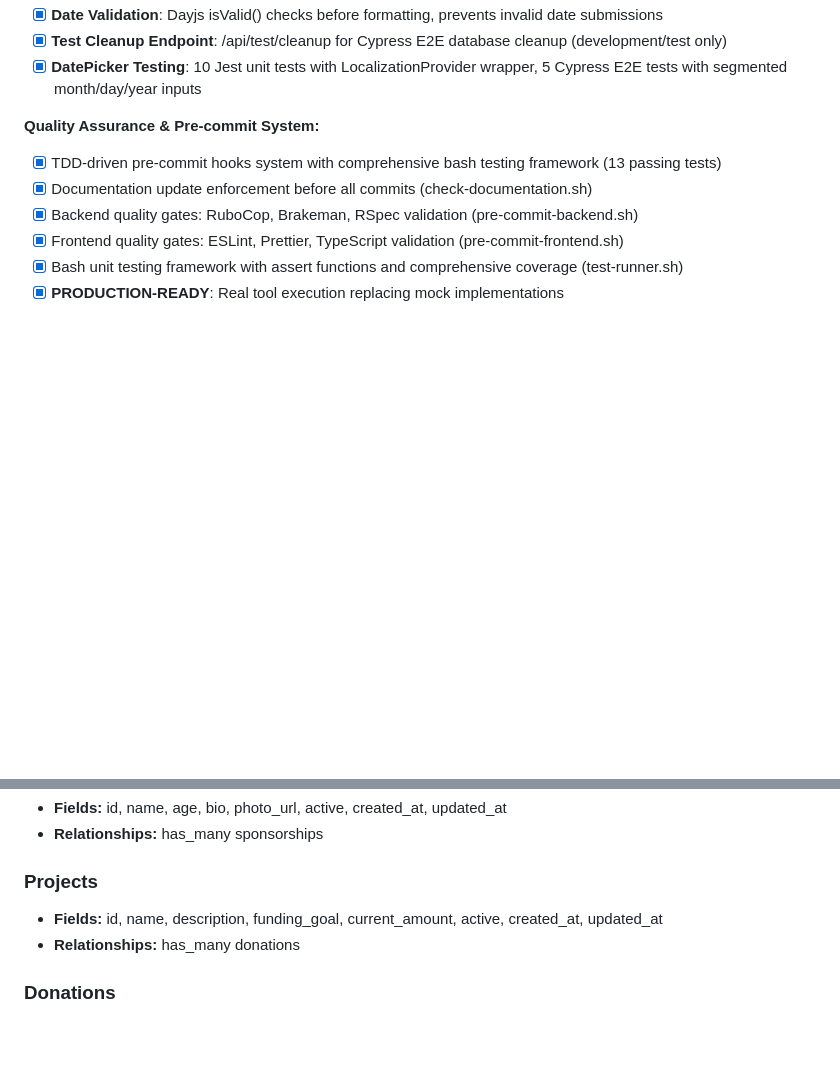
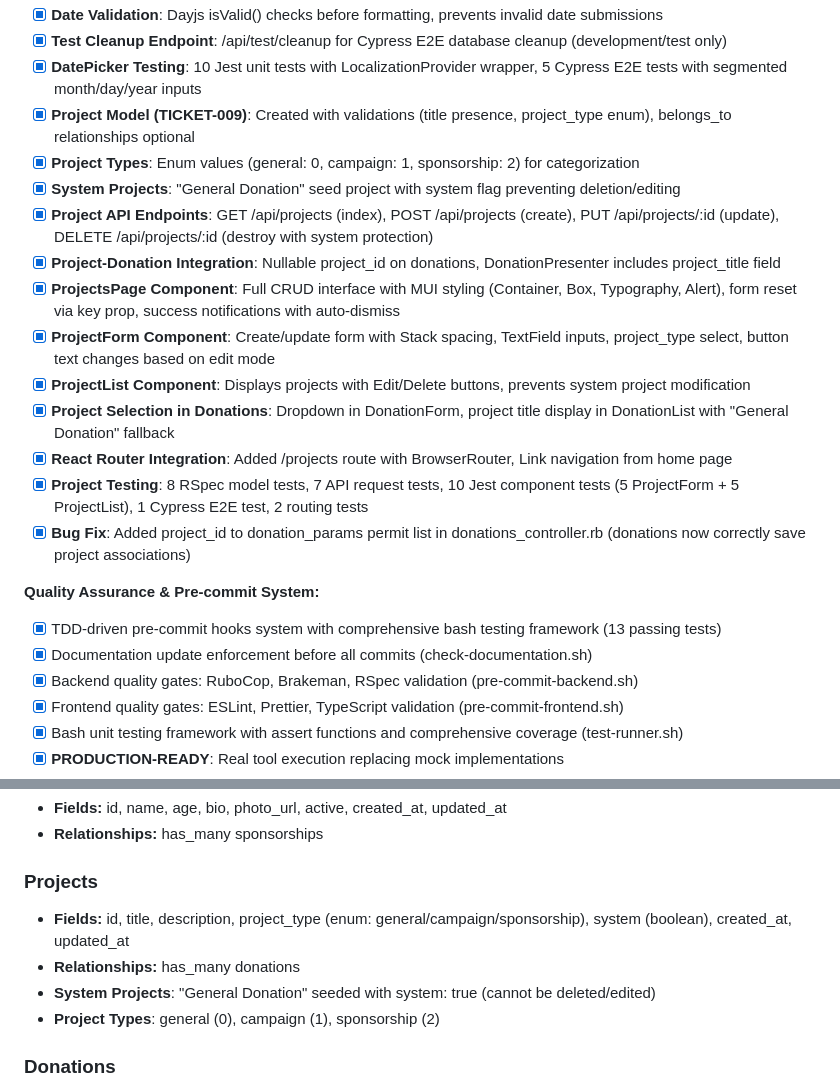
Before and after one commit to mlongerich/DonationTracker, a Markdown page: DonationTracking.md, 2 parts joined by grey strips. Drawn GitHub-style; blank space fills up the shorter version.

```diff
--- a/DonationTracking.md
+++ b/DonationTracking.md
@@ -83,6 +83,18 @@
 - [x] **Date Validation**: Dayjs isValid() checks before formatting, prevents invalid date submissions
 - [x] **Test Cleanup Endpoint**: /api/test/cleanup for Cypress E2E database cleanup (development/test only)
 - [x] **DatePicker Testing**: 10 Jest unit tests with LocalizationProvider wrapper, 5 Cypress E2E tests with segmented month/day/year inputs
+- [x] **Project Model (TICKET-009)**: Created with validations (title presence, project_type enum), belongs_to relationships optional
+- [x] **Project Types**: Enum values (general: 0, campaign: 1, sponsorship: 2) for categorization
+- [x] **System Projects**: "General Donation" seed project with system flag preventing deletion/editing
+- [x] **Project API Endpoints**: GET /api/projects (index), POST /api/projects (create), PUT /api/projects/:id (update), DELETE /api/projects/:id (destroy with system protection)
+- [x] **Project-Donation Integration**: Nullable project_id on donations, DonationPresenter includes project_title field
+- [x] **ProjectsPage Component**: Full CRUD interface with MUI styling (Container, Box, Typography, Alert), form reset via key prop, success notifications with auto-dismiss
+- [x] **ProjectForm Component**: Create/update form with Stack spacing, TextField inputs, project_type select, button text changes based on edit mode
+- [x] **ProjectList Component**: Displays projects with Edit/Delete buttons, prevents system project modification
+- [x] **Project Selection in Donations**: Dropdown in DonationForm, project title display in DonationList with "General Donation" fallback
+- [x] **React Router Integration**: Added /projects route with BrowserRouter, Link navigation from home page
+- [x] **Project Testing**: 8 RSpec model tests, 7 API request tests, 10 Jest component tests (5 ProjectForm + 5 ProjectList), 1 Cypress E2E test, 2 routing tests
+- [x] **Bug Fix**: Added project_id to donation_params permit list in donations_controller.rb (donations now correctly save project associations)
 
 **Quality Assurance & Pre-commit System:**
 - [x] TDD-driven pre-commit hooks system with comprehensive bash testing framework (13 passing tests)
@@ -178,8 +190,10 @@ A secure web application to track donations for a children's home and school org
 - **Relationships:** has_many sponsorships
 
 ### Projects
-- **Fields:** id, name, description, funding_goal, current_amount, active, created_at, updated_at
+- **Fields:** id, title, description, project_type (enum: general/campaign/sponsorship), system (boolean), created_at, updated_at
 - **Relationships:** has_many donations
+- **System Projects**: "General Donation" seeded with system: true (cannot be deleted/edited)
+- **Project Types**: general (0), campaign (1), sponsorship (2)
 
 ### Donations
 - **Fields:**
```
Also changed, not shown: BACKLOG.md (+29 -0 lines), tickets/TICKET-009-project-based-donations.md (+57 -31 lines).
